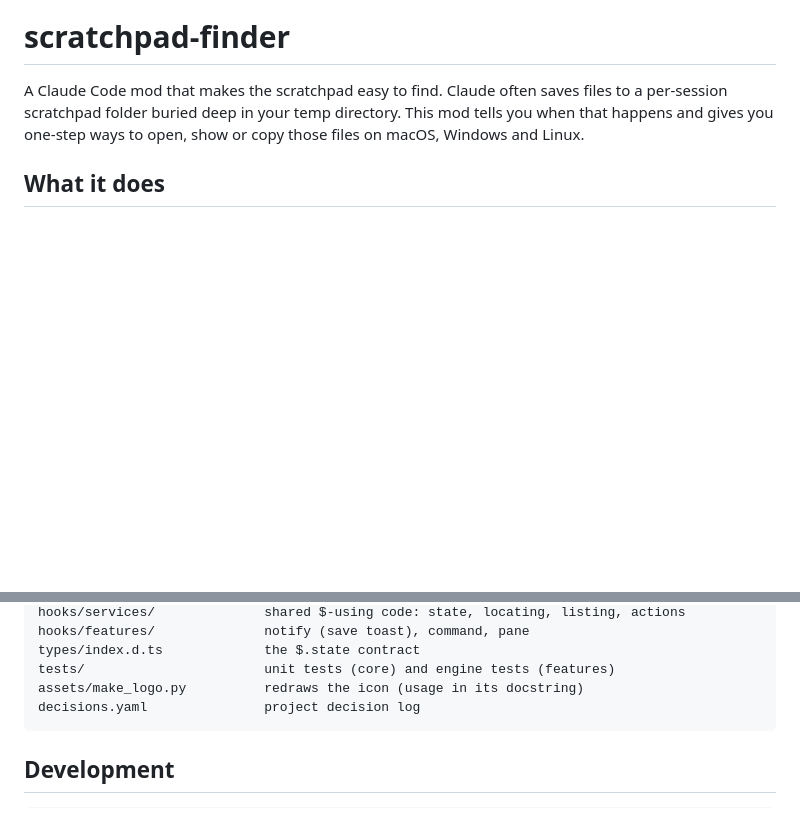
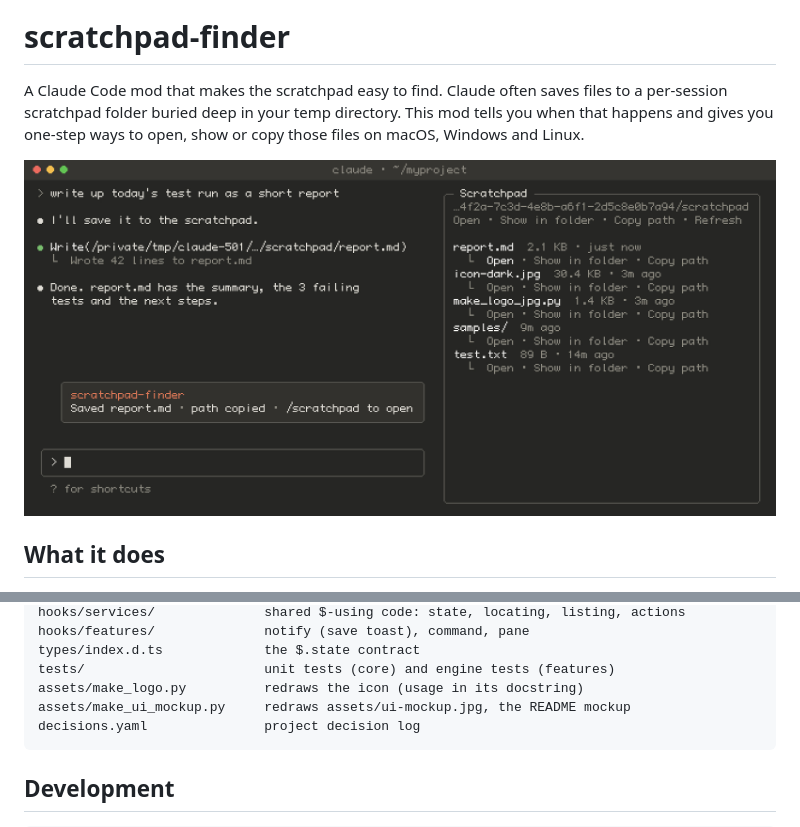
Before and after one commit to Nazareneism/scratchpad-finder, a Markdown page: README.md, 2 parts joined by grey strips. Drawn GitHub-style; pictures changed too: assets/ui-mockup.jpg (added); blank space fills up the shorter version.

````diff
--- a/README.md
+++ b/README.md
@@ -8,6 +8,8 @@ A Claude Code mod that makes the scratchpad easy to find. Claude often saves
 files to a per-session scratchpad folder buried deep in your temp directory.
 This mod tells you when that happens and gives you one-step ways to open,
 show or copy those files on macOS, Windows and Linux.
+
+![Claude Code with the save toast in the conversation and the Scratchpad pane on the right](assets/ui-mockup.jpg)
 
 ## What it does
 
@@ -86,6 +88,7 @@ hooks/features/              notify (save toast), command, pane
 types/index.d.ts             the $.state contract
 tests/                       unit tests (core) and engine tests (features)
 assets/make_logo.py          redraws the icon (usage in its docstring)
+assets/make_ui_mockup.py     redraws assets/ui-mockup.jpg, the README mockup
 decisions.yaml               project decision log
 ```
 
````
Also changed, not shown: 2 other files.
